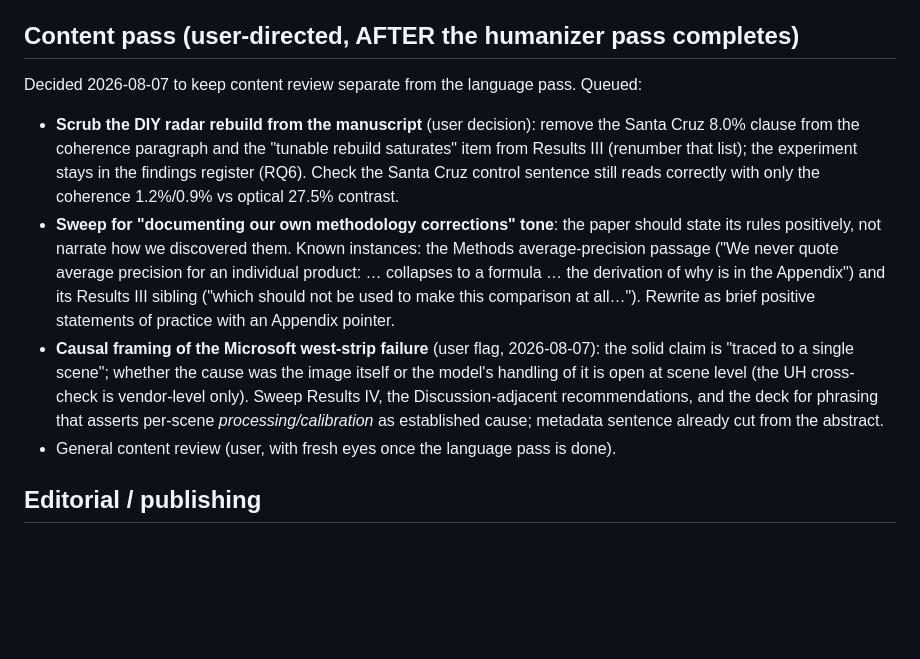
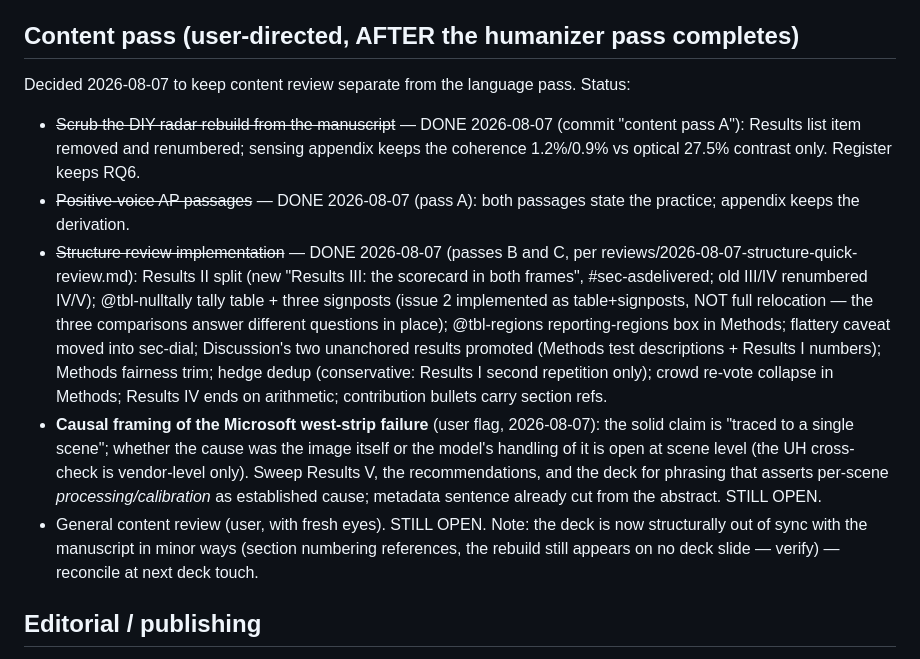
Before and after one commit to OCHA-DAP/ds-geospatial-impact-estimates, a Markdown page: exploratory/paper/OPEN-ITEMS.md, the part around the change. Drawn GitHub-style; blank space fills up the shorter version.

Commit message:
paper: record structure-review implementation; track the review report
OPEN-ITEMS strikes the executed content-pass items (rebuild scrub, AP voice,
structure issues 1-10 with issue 2 as table+signposts) and keeps the west-
strip causal-framing sweep and general review open. The plugin quick-review
report is tracked under reviews/.

```diff
--- a/exploratory/paper/OPEN-ITEMS.md
+++ b/exploratory/paper/OPEN-ITEMS.md
@@ -55,26 +55,33 @@ author-confirmed; per-scene attribution is not, which bounds how hard the RQ2o
 
 ## Content pass (user-directed, AFTER the humanizer pass completes)
 
-Decided 2026-08-07 to keep content review separate from the language pass. Queued:
+Decided 2026-08-07 to keep content review separate from the language pass. Status:
 
-- **Scrub the DIY radar rebuild from the manuscript** (user decision): remove the Santa
-  Cruz 8.0% clause from the coherence paragraph and the "tunable rebuild saturates"
-  item from Results III (renumber that list); the experiment stays in the findings
-  register (RQ6). Check the Santa Cruz control sentence still reads correctly with only
-  the coherence 1.2%/0.9% vs optical 27.5% contrast.
-- **Sweep for "documenting our own methodology corrections" tone**: the paper should
-  state its rules positively, not narrate how we discovered them. Known instances: the
-  Methods average-precision passage ("We never quote average precision for an individual
-  product: … collapses to a formula … the derivation of why is in the Appendix") and its
-  Results III sibling ("which should not be used to make this comparison at all…").
-  Rewrite as brief positive statements of practice with an Appendix pointer.
+- ~~Scrub the DIY radar rebuild from the manuscript~~ — DONE 2026-08-07 (commit
+  "content pass A"): Results list item removed and renumbered; sensing appendix keeps
+  the coherence 1.2%/0.9% vs optical 27.5% contrast only. Register keeps RQ6.
+- ~~Positive-voice AP passages~~ — DONE 2026-08-07 (pass A): both passages state the
+  practice; appendix keeps the derivation.
+- ~~Structure review implementation~~ — DONE 2026-08-07 (passes B and C, per
+  reviews/2026-08-07-structure-quick-review.md): Results II split (new "Results III:
+  the scorecard in both frames", #sec-asdelivered; old III/IV renumbered IV/V);
+  @tbl-nulltally tally table + three signposts (issue 2 implemented as
+  table+signposts, NOT full relocation — the three comparisons answer different
+  questions in place); @tbl-regions reporting-regions box in Methods; flattery caveat
+  moved into sec-dial; Discussion's two unanchored results promoted (Methods test
+  descriptions + Results I numbers); Methods fairness trim; hedge dedup (conservative:
+  Results I second repetition only); crowd re-vote collapse in Methods; Results IV
+  ends on arithmetic; contribution bullets carry section refs.
 - **Causal framing of the Microsoft west-strip failure** (user flag, 2026-08-07): the
   solid claim is "traced to a single scene"; whether the cause was the image itself or
   the model's handling of it is open at scene level (the UH cross-check is vendor-level
-  only). Sweep Results IV, the Discussion-adjacent recommendations, and the deck for
-  phrasing that asserts per-scene *processing/calibration* as established cause;
-  metadata sentence already cut from the abstract.
-- General content review (user, with fresh eyes once the language pass is done).
+  only). Sweep Results V, the recommendations, and the deck for phrasing that asserts
+  per-scene *processing/calibration* as established cause; metadata sentence already
+  cut from the abstract. STILL OPEN.
+- General content review (user, with fresh eyes). STILL OPEN. Note: the deck is now
+  structurally out of sync with the manuscript in minor ways (section numbering
+  references, the rebuild still appears on no deck slide — verify) — reconcile at next
+  deck touch.
 
 ## Editorial / publishing
 
```
Also changed, not shown: 1 other file.
